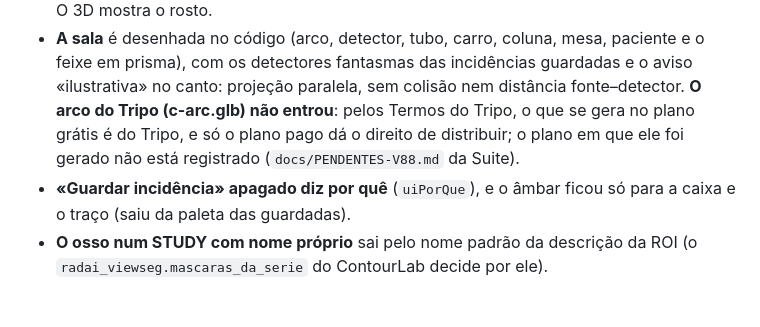
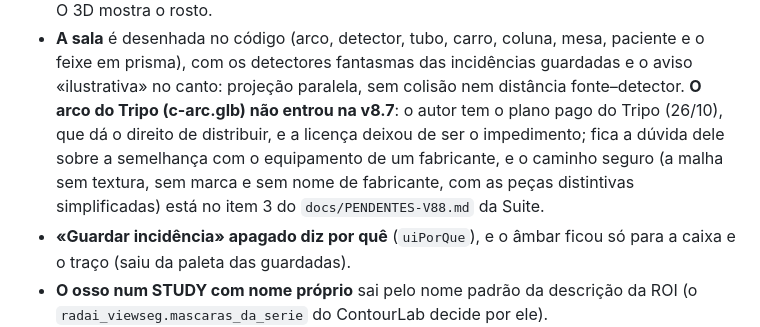
Before and after one commit to drhenriquebraga/neuro-rt, a Markdown page: CLAUDE.md, the part around the change. GitHub-like rendering; blank space fills up the shorter version.

Commit message:
CLAUDE.md: o arco do Tripo, com o plano pago do autor (26/10)
A licenca deixou de ser o impedimento; fica a duvida da semelhanca com o
equipamento de um fabricante, com o caminho no item 3 do PENDENTES-V88 da
Suite. Nada de codigo.

Co-Authored-By: Claude Opus 5.5 <noreply@anthropic.com>

```diff
--- a/CLAUDE.md
+++ b/CLAUDE.md
@@ -167,10 +167,12 @@ da Suite, as decisões na seção «v8.7» de `docs/DECISOES-V85.md`):
   mesa, paciente e o feixe em prisma), com os detectores fantasmas das
   incidências guardadas e o aviso «ilustrativa» no canto: projeção
   paralela, sem colisão nem distância fonte–detector. **O arco do Tripo
-  (c-arc.glb) não entrou**: pelos Termos do Tripo, o que se gera no plano
-  grátis é do Tripo, e só o plano pago dá o direito de distribuir; o plano
-  em que ele foi gerado não está registrado (`docs/PENDENTES-V88.md` da
-  Suite).
+  (c-arc.glb) não entrou na v8.7**: o autor tem o plano pago do Tripo
+  (26/10), que dá o direito de distribuir, e a licença deixou de ser o
+  impedimento; fica a dúvida dele sobre a semelhança com o equipamento de um
+  fabricante, e o caminho seguro (a malha sem textura, sem marca e sem nome
+  de fabricante, com as peças distintivas simplificadas) está no item 3 do
+  `docs/PENDENTES-V88.md` da Suite.
 - **«Guardar incidência» apagado diz por quê** (`uiPorQue`), e o âmbar ficou
   só para a caixa e o traço (saiu da paleta das guardadas).
 - **O osso num STUDY com nome próprio** sai pelo nome padrão da descrição da
```
